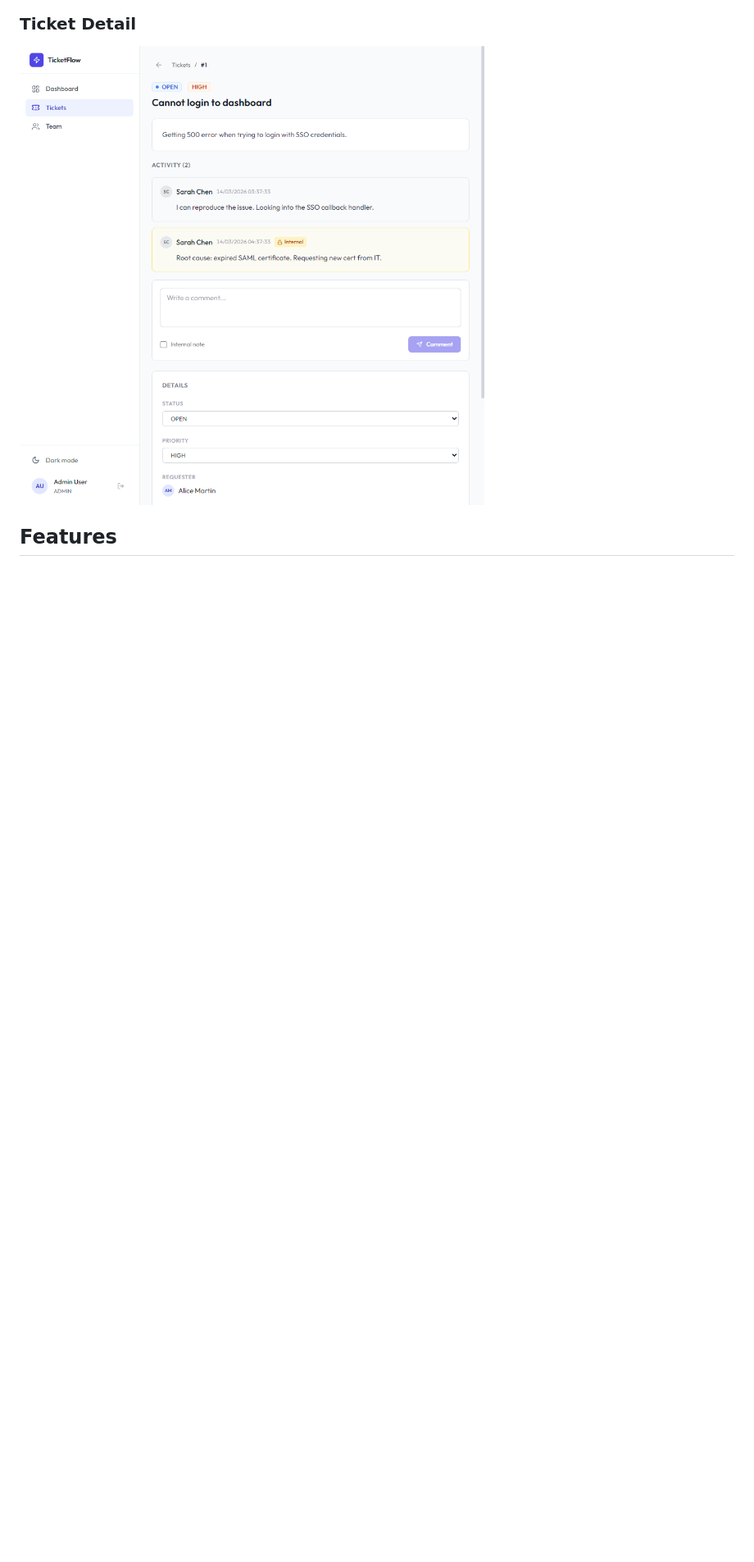
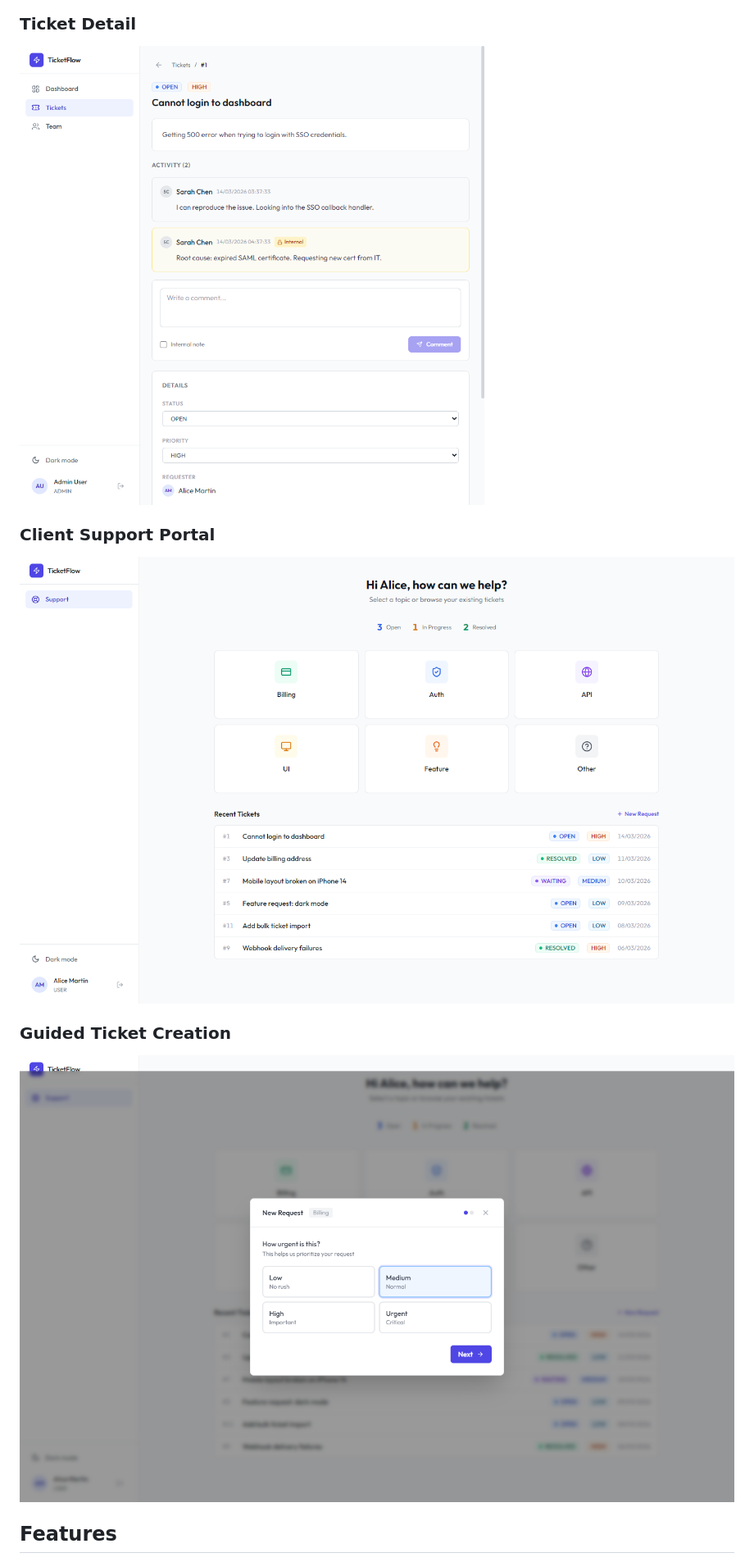
Before and after one commit to DavnsTech/ticketflow-saas, a Markdown page: README.md, the part around the change printed below. Shown: that part at 82% size. Rendered like a GitHub page; pictures changed too: docs/screenshots/client-portal.png (added), docs/screenshots/ticket-wizard.png (added); blank space fills up the shorter version.

Commit message:
Add portal screenshots to README

```diff
--- a/README.md
+++ b/README.md
@@ -13,5 +13,11 @@ Open source self-hosted helpdesk ticketing system for B2B.
 ### Ticket Detail
 ![Ticket Detail](docs/screenshots/ticket-detail.png)
 
+### Client Support Portal
+![Client Portal](docs/screenshots/client-portal.png)
+
+### Guided Ticket Creation
+![Ticket Wizard](docs/screenshots/ticket-wizard.png)
+
 ## Features
 
```
Also changed, not shown: other parts of README.md (+1 -0 lines), docs/screenshots/ticket-wizard-step2.png (added).
